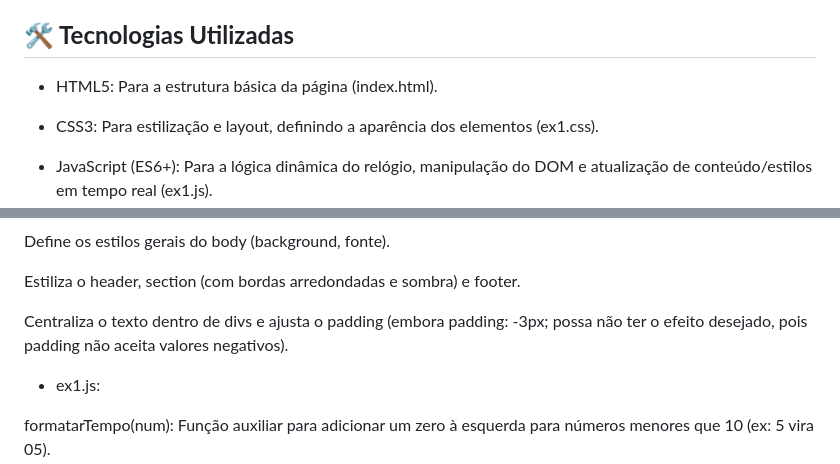
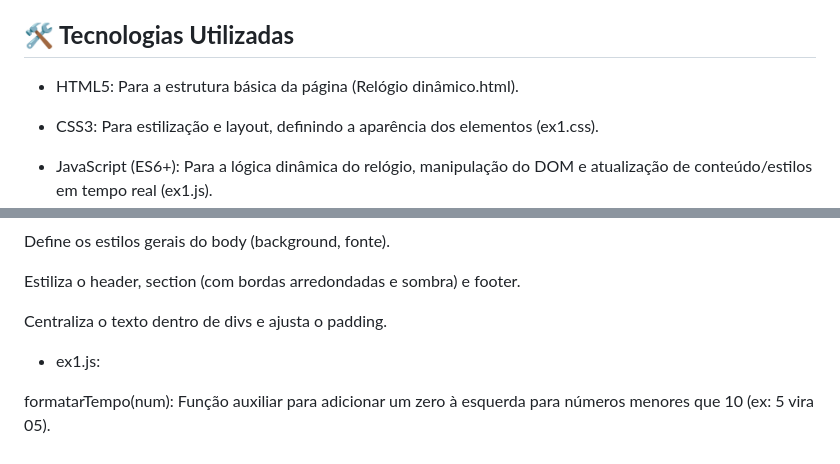
Before and after one commit to Ze-Bolota/Relogio-dinamico, a Markdown page: README.md, 2 parts joined by grey strips. GitHub-like rendering.

```diff
--- a/README.md
+++ b/README.md
@@ -33,7 +33,7 @@ O relógio começará a funcionar automaticamente, e você verá as mudanças de
 ![Relógio em Funcionamento!][funcionalidade.png]
 
 ## **🛠️ Tecnologias Utilizadas**
-* HTML5: Para a estrutura básica da página (index.html).
+* HTML5: Para a estrutura básica da página (Relógio dinâmico.html).
 
 * CSS3: Para estilização e layout, definindo a aparência dos elementos (ex1.css).
 
@@ -60,7 +60,7 @@ Define os estilos gerais do body (background, fonte).
 
 Estiliza o header, section (com bordas arredondadas e sombra) e footer.
 
-Centraliza o texto dentro de divs e ajusta o padding (embora padding: -3px; possa não ter o efeito desejado, pois padding não aceita valores negativos).
+Centraliza o texto dentro de divs e ajusta o padding.
 
 * ex1.js:
 
```
